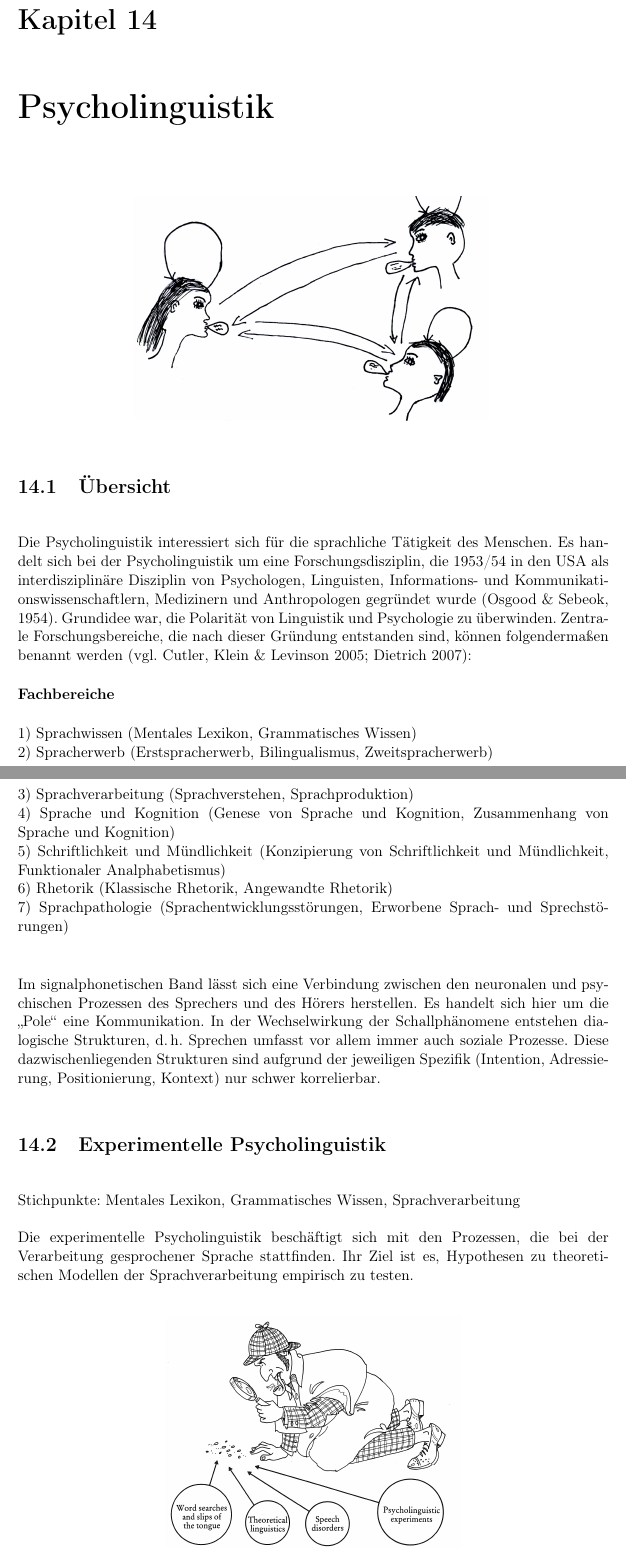
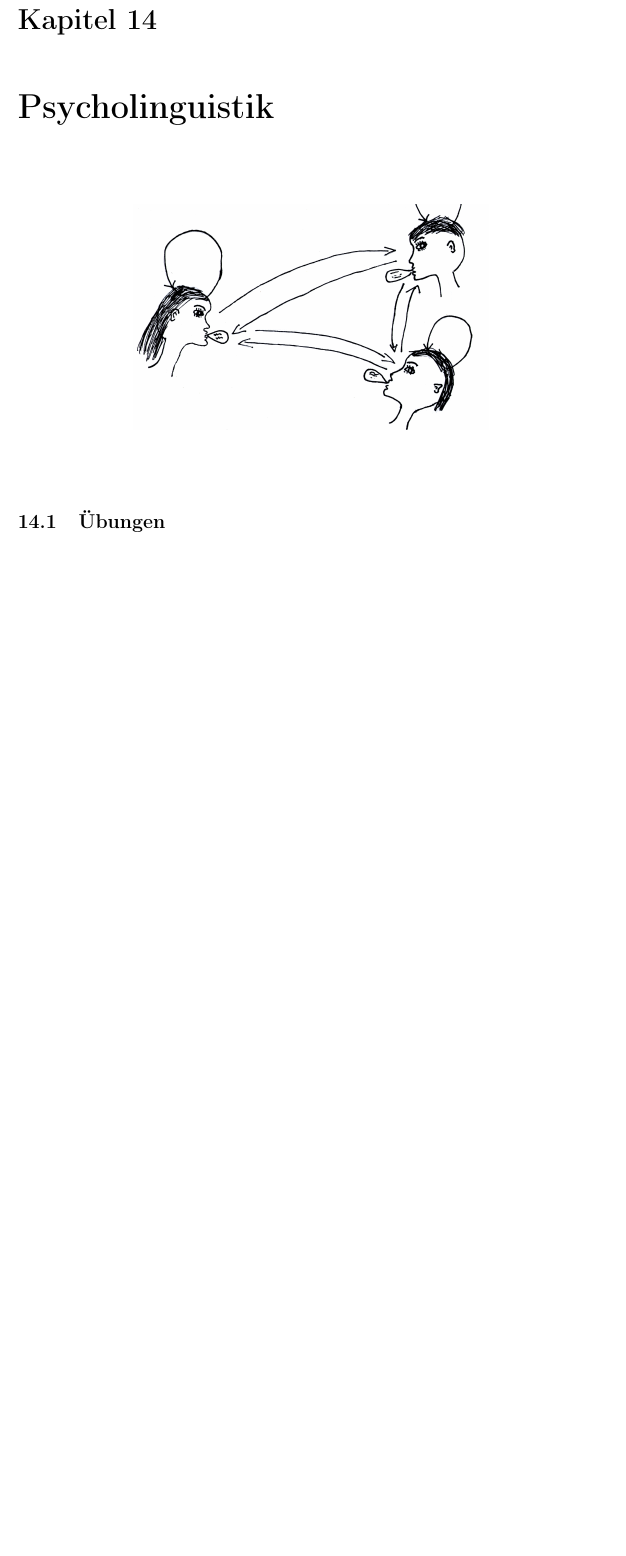
Before and after one commit to IPS-LMU/logbuch, a LaTeX book (main.tex): two parts of pages 49 and 50 of 52 before the commit and part of page 49 of 51 after it, the two joined at a grey line, cut so that both start at the same text, the shorter picture padded with empty space. Compiled offline with pdfLaTeX.

Commit message:
script-teil psycholinguistik entfernt

```diff
--- a/main.tex
+++ b/main.tex
@@ -705,37 +705,13 @@ Pfister B., Kaufmann T. (2008): Sprachverarbeitung - Grundlagen und
 \label{t9}
 \end{center}
 \end{figure}
-\section{Übersicht}
-Die Psycholinguistik interessiert sich für die sprachliche Tätigkeit des Menschen. Es handelt sich bei der Psycholinguistik um eine Forschungsdisziplin, die 1953/54 in den USA als interdisziplinäre Disziplin von Psychologen, Linguisten, Informations- und Kommunikationswissenschaftlern, Medizinern und Anthropologen gegründet wurde (Osgood \& Sebeok, 1954). Grundidee war, die Polarität von Linguistik und Psychologie zu überwinden. Zentrale Forschungsbereiche, die nach dieser Gründung entstanden sind, können folgendermaßen benannt werden (vgl. Cutler, Klein \& Levinson 2005; Dietrich 2007):
-
-\textbf{Fachbereiche}
-
-1)	Sprachwissen (Mentales Lexikon, Grammatisches Wissen)\\
-2)	Spracherwerb (Erstspracherwerb, Bilingualismus, Zweitspracherwerb)\\
-3)	Sprachverarbeitung (Sprachverstehen, Sprachproduktion)\\
-4)	Sprache und Kognition (Genese von Sprache und Kognition, Zusammenhang von Sprache und Kognition)\\
-5)	 Schriftlichkeit und Mündlichkeit (Konzipierung von Schriftlichkeit und Mündlichkeit, Funktionaler Analphabetismus)\\
-6)	Rhetorik (Klassische Rhetorik, Angewandte Rhetorik)\\
-7)	Sprachpathologie (Sprachentwicklungsstörungen, Erworbene Sprach- und Sprechstörungen)\\
-
-Im signalphonetischen Band lässt sich eine Verbindung zwischen den neuronalen und psychischen Prozessen des Sprechers und des Hörers herstellen. Es handelt sich hier um die „Pole“ eine Kommunikation. In der Wechselwirkung der Schallphänomene entstehen dialogische Strukturen, d.\,h. Sprechen umfasst vor allem immer auch soziale Prozesse. Diese dazwischenliegenden Strukturen sind aufgrund der jeweiligen Spezifik (Intention, Adressierung, Positionierung, Kontext) nur schwer korrelierbar.
 
 
-\section{Experimentelle Psycholinguistik}
-Stichpunkte: Mentales Lexikon, Grammatisches Wissen, Sprachverarbeitung\\
-\\
-Die experimentelle Psycholinguistik beschäftigt sich mit den Prozessen, die bei der Verarbeitung gesprochener Sprache stattfinden. Ihr Ziel ist es, Hypothesen zu theoretischen Modellen der Sprachverarbeitung empirisch zu testen.\\
-\begin{figure}[htbp]
-\begin{center}
-\includegraphics[width=0.5\textwidth]{grafiken/psycholinguistik/detektiv}
-\caption{Aitchinson, J. (2012). Words in the Mind: An Introduction to the Mental Lexicon. West Sussex: John Wiley \& Sons. S. 19.}
-\label{psy1}
-\end{center}
-\end{figure}
-\newpage
+\section{Übungen}
 
 
-\textbf{Fragestellungen}
+
+\subsection*{Fragestellungen}
 
 Was könnten typische Fragestellungen in der Psycholinguistik sein? Welche Frage würden Sie gern untersuchen?
 
```
Also changed, not shown: main.tex (15 more changed lines).
